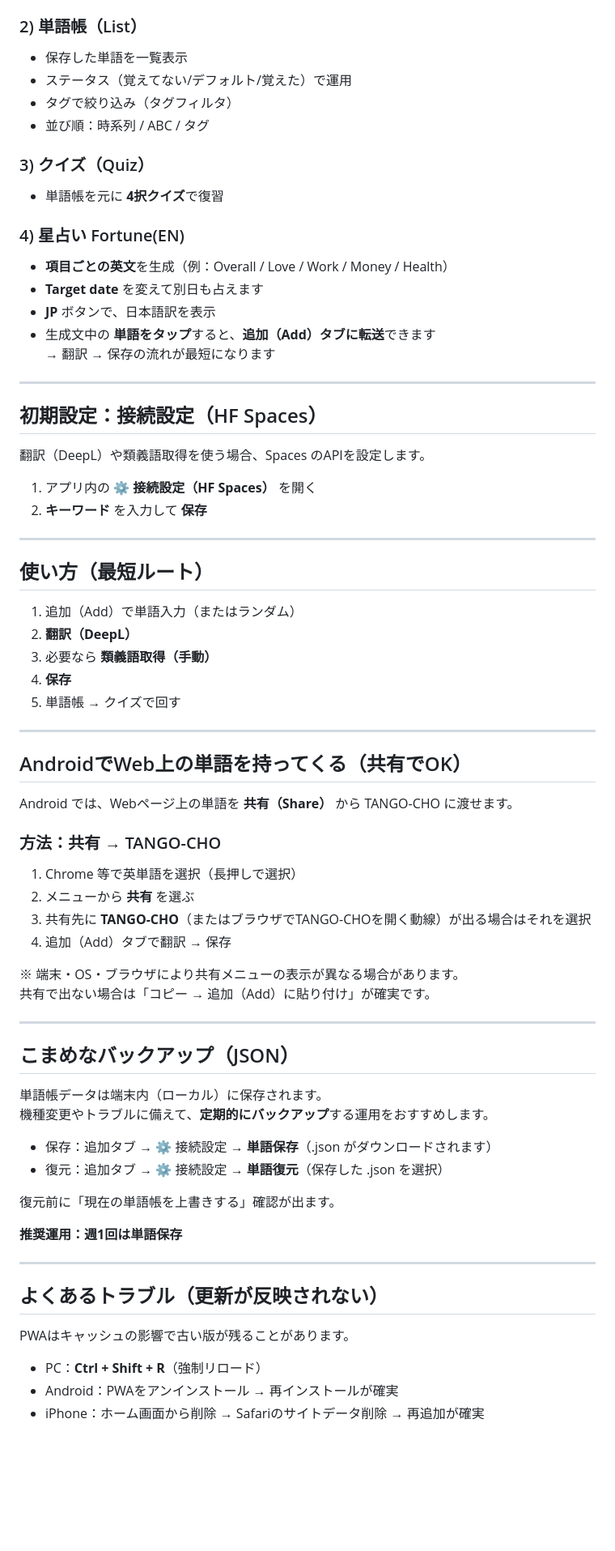
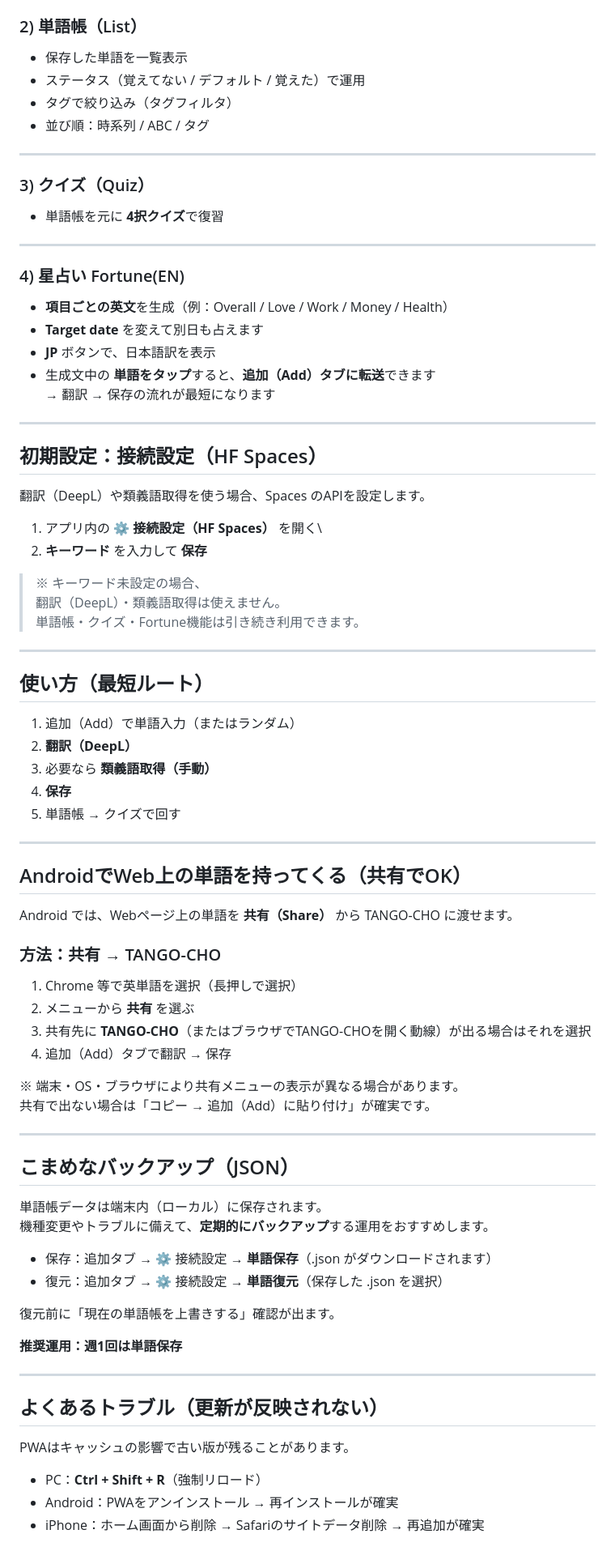
Before and after one commit to Masato-Nasu/TANGO-CHO, a Markdown page: README.md, the part around one of its changes. Shown at 81% size. Drawn GitHub-style; blank space fills up the shorter version.

```diff
--- a/README.md
+++ b/README.md
@@ -40,75 +50,92 @@ https://masato-nasu.github.io/TANGO-CHO/
 
 ### 2) 単語帳（List）
-- 保存した単語を一覧表示
-- ステータス（覚えてない/デフォルト/覚えた）で運用
-- タグで絞り込み（タグフィルタ）
-- 並び順：時系列 / ABC / タグ
+
+-   保存した単語を一覧表示
+-   ステータス（覚えてない / デフォルト / 覚えた）で運用
+-   タグで絞り込み（タグフィルタ）
+-   並び順：時系列 / ABC / タグ
+
+------------------------------------------------------------------------
 
 ### 3) クイズ（Quiz）
-- 単語帳を元に **4択クイズ**で復習
+
+-   単語帳を元に **4択クイズ**で復習
+
+------------------------------------------------------------------------
 
 ### 4) 星占い Fortune(EN)
-- **項目ごとの英文**を生成（例：Overall / Love / Work / Money / Health）
-- **Target date** を変えて別日も占えます
-- **JP** ボタンで、日本語訳を表示
-- 生成文中の **単語をタップ**すると、**追加（Add）タブに転送**できます
-  → 翻訳 → 保存の流れが最短になります
 
----
+-   **項目ごとの英文**を生成（例：Overall / Love / Work / Money /
+    Health）
+-   **Target date** を変えて別日も占えます
+-   **JP** ボタンで、日本語訳を表示
+-   生成文中の
+    **単語をタップ**すると、**追加（Add）タブに転送**できます\
+    → 翻訳 → 保存の流れが最短になります
+
+------------------------------------------------------------------------
 
 ## 初期設定：接続設定（HF Spaces）
 
 翻訳（DeepL）や類義語取得を使う場合、Spaces のAPIを設定します。
 
-1. アプリ内の **⚙️ 接続設定（HF Spaces）** を開く
-2. **キーワード** を入力して **保存**
+1.  アプリ内の **⚙️ 接続設定（HF Spaces）** を開く\
+2.  **キーワード** を入力して **保存**
 
----
+> ※ キーワード未設定の場合、\
+> 翻訳（DeepL）・類義語取得は使えません。\
+> 単語帳・クイズ・Fortune機能は引き続き利用できます。
+
+------------------------------------------------------------------------
 
 ## 使い方（最短ルート）
 
-1. 追加（Add）で単語入力（またはランダム）
-2. **翻訳（DeepL）**
-3. 必要なら **類義語取得（手動）**
-4. **保存**
-5. 単語帳 → クイズで回す
+1.  追加（Add）で単語入力（またはランダム）
+2.  **翻訳（DeepL）**
+3.  必要なら **類義語取得（手動）**
+4.  **保存**
+5.  単語帳 → クイズで回す
 
----
+------------------------------------------------------------------------
 
 ## AndroidでWeb上の単語を持ってくる（共有でOK）
 
-Android では、Webページ上の単語を **共有（Share）** から TANGO-CHO に渡せます。
+Android では、Webページ上の単語を **共有（Share）** から TANGO-CHO
+に渡せます。
 
 ### 方法：共有 → TANGO-CHO
-1. Chrome 等で英単語を選択（長押しで選択）
-2. メニューから **共有** を選ぶ
-3. 共有先に **TANGO-CHO**（またはブラウザでTANGO-CHOを開く動線）が出る場合はそれを選択
-4. 追加（Add）タブで翻訳 → 保存
 
-※ 端末・OS・ブラウザにより共有メニューの表示が異なる場合があります。
+1.  Chrome 等で英単語を選択（長押しで選択）
+2.  メニューから **共有** を選ぶ
+3.  共有先に
+    **TANGO-CHO**（またはブラウザでTANGO-CHOを開く動線）が出る場合はそれを選択
+4.  追加（Add）タブで翻訳 → 保存
+
+※ 端末・OS・ブラウザにより共有メニューの表示が異なる場合があります。\
 共有で出ない場合は「コピー → 追加（Add）に貼り付け」が確実です。
 
----
+------------------------------------------------------------------------
 
 ## こまめなバックアップ（JSON）
 
-単語帳データは端末内（ローカル）に保存されます。
+単語帳データは端末内（ローカル）に保存されます。\
 機種変更やトラブルに備えて、**定期的にバックアップ**する運用をおすすめします。
 
-- 保存：追加タブ → ⚙️ 接続設定 → **単語保存**（.json がダウンロードされます）
-- 復元：追加タブ → ⚙️ 接続設定 → **単語復元**（保存した .json を選択）
+-   保存：追加タブ → ⚙️ 接続設定 → **単語保存**（.json
+    がダウンロードされます）
+-   復元：追加タブ → ⚙️ 接続設定 → **単語復元**（保存した .json を選択）
 
 復元前に「現在の単語帳を上書きする」確認が出ます。
 
 **推奨運用：週1回は単語保存**
 
----
+------------------------------------------------------------------------
 
 ## よくあるトラブル（更新が反映されない）
 
 PWAはキャッシュの影響で古い版が残ることがあります。
 
-- PC：**Ctrl + Shift + R**（強制リロード）
-- Android：PWAをアンインストール → 再インストールが確実
-- iPhone：ホーム画面から削除 → Safariのサイトデータ削除 → 再追加が確実
+-   PC：**Ctrl + Shift + R**（強制リロード）
+-   Android：PWAをアンインストール → 再インストールが確実
+-   iPhone：ホーム画面から削除 → Safariのサイトデータ削除 → 再追加が確実
 
```
Also changed, not shown: other parts of README.md (+38 -26 lines).
